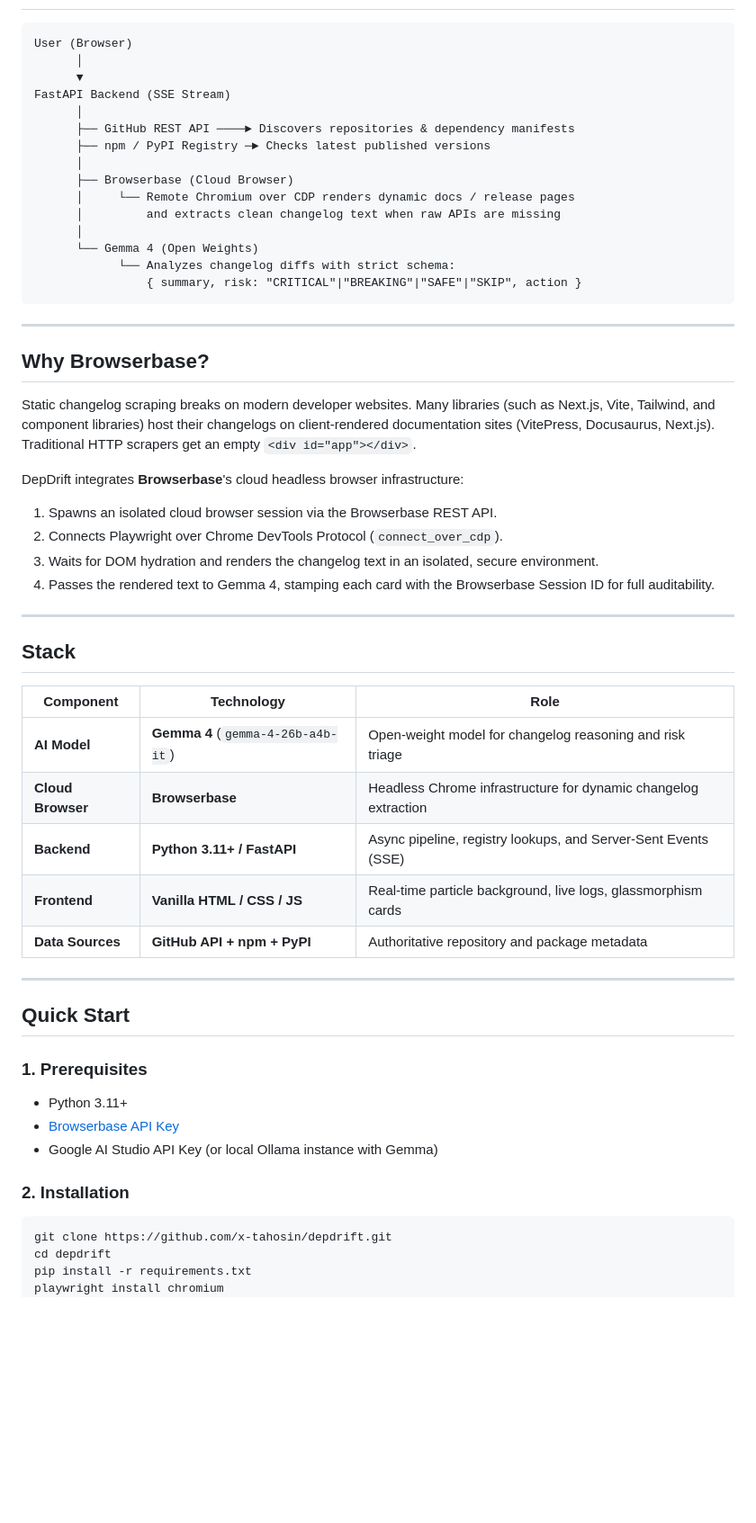
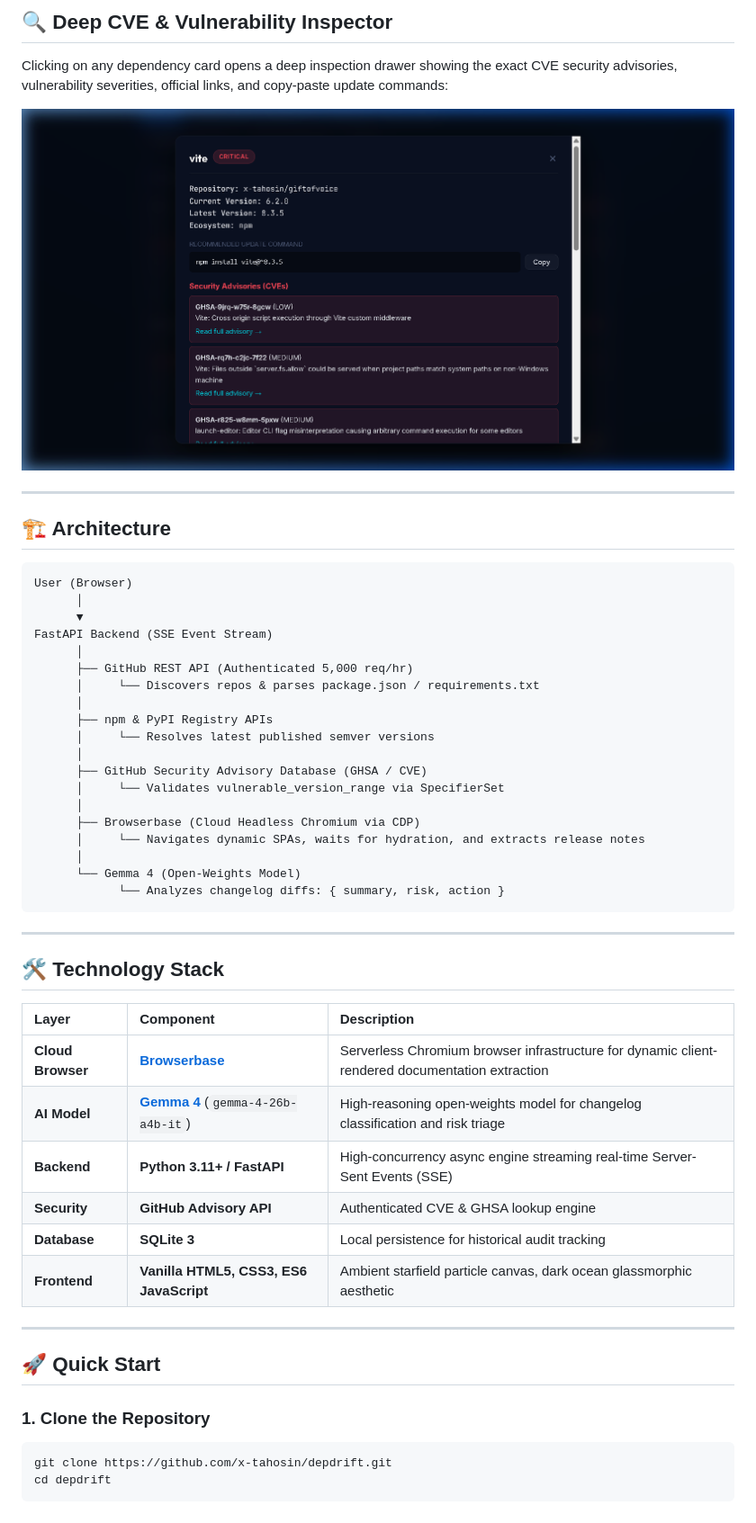
Before and after one commit to x-tahosin/depdrift, a Markdown page: README.md, the part around one of its changes. Shown at 90% size. Drawn GitHub-style; pictures changed too: docs/cve-modal.png (added); blank space fills up the shorter version.

Commit message:
docs(readme): add high-res screenshots, architecture diagram, and feature breakdown

````diff
--- a/README.md
+++ b/README.md
@@ -30,56 +59,57 @@ Every developer has outdated dependencies they keep ignoring. Dependabot opens 2
+## 🔍 Deep CVE & Vulnerability Inspector
+
+Clicking on any dependency card opens a deep inspection drawer showing the exact CVE security advisories, vulnerability severities, official links, and copy-paste update commands:
+
+<div align="center">
+
+![CVE Inspection Modal](docs/cve-modal.png)
+
+</div>
+
+---
+
+## 🏗️ Architecture
 
 ```
 User (Browser)
       │
       ▼
-FastAPI Backend (SSE Stream)
+FastAPI Backend (SSE Event Stream)
       │
-      ├── GitHub REST API ────► Discovers repositories & dependency manifests
-      ├── npm / PyPI Registry ─► Checks latest published versions
+      ├── GitHub REST API (Authenticated 5,000 req/hr)
+      │     └── Discovers repos & parses package.json / requirements.txt
       │
-      ├── Browserbase (Cloud Browser)
-      │     └── Remote Chromium over CDP renders dynamic docs / release pages
-      │         and extracts clean changelog text when raw APIs are missing
+      ├── npm & PyPI Registry APIs
+      │     └── Resolves latest published semver versions
       │
-      └── Gemma 4 (Open Weights)
-            └── Analyzes changelog diffs with strict schema:
-                { summary, risk: "CRITICAL"|"BREAKING"|"SAFE"|"SKIP", action }
+      ├── GitHub Security Advisory Database (GHSA / CVE)
+      │     └── Validates vulnerable_version_range via SpecifierSet
+      │
+      ├── Browserbase (Cloud Headless Chromium via CDP)
+      │     └── Navigates dynamic SPAs, waits for hydration, and extracts release notes
+      │
+      └── Gemma 4 (Open-Weights Model)
+            └── Analyzes changelog diffs: { summary, risk, action }
 ```
 
 ---
 
-## Why Browserbase?
+## 🛠️ Technology Stack
 
-Static changelog scraping breaks on modern developer websites. Many libraries (such as Next.js, Vite, Tailwind, and component libraries) host their changelogs on client-rendered documentation sites (VitePress, Docusaurus, Next.js). Traditional HTTP scrapers get an empty `<div id="app"></div>`.
-
-DepDrift integrates **Browserbase**'s cloud headless browser infrastructure:
-1. Spawns an isolated cloud browser session via the Browserbase REST API.
-2. Connects Playwright over Chrome DevTools Protocol (`connect_over_cdp`).
-3. Waits for DOM hydration and renders the changelog text in an isolated, secure environment.
-4. Passes the rendered text to Gemma 4, stamping each card with the Browserbase Session ID for full auditability.
+| Layer | Component | Description |
+| :--- | :--- | :--- |
+| **Cloud Browser** | **[Browserbase](https://browserbase.com)** | Serverless Chromium browser infrastructure for dynamic client-rendered documentation extraction |
+| **AI Model** | **[Gemma 4](https://ai.google.dev/gemma)** (`gemma-4-26b-a4b-it`) | High-reasoning open-weights model for changelog classification and risk triage |
+| **Backend** | **Python 3.11+ / FastAPI** | High-concurrency async engine streaming real-time Server-Sent Events (SSE) |
+| **Security** | **GitHub Advisory API** | Authenticated CVE & GHSA lookup engine |
+| **Database** | **SQLite 3** | Local persistence for historical audit tracking |
+| **Frontend** | **Vanilla HTML5, CSS3, ES6 JavaScript** | Ambient starfield particle canvas, dark ocean glassmorphic aesthetic |
 
 ---
 
-## Stack
+## 🚀 Quick Start
 
-| Component | Technology | Role |
-|-----------|-----------|------|
-| **AI Model** | **Gemma 4** (`gemma-4-26b-a4b-it`) | Open-weight model for changelog reasoning and risk triage |
-| **Cloud Browser** | **Browserbase** | Headless Chrome infrastructure for dynamic changelog extraction |
-| **Backend** | **Python 3.11+ / FastAPI** | Async pipeline, registry lookups, and Server-Sent Events (SSE) |
-| **Frontend** | **Vanilla HTML / CSS / JS** | Real-time particle background, live logs, glassmorphism cards |
-| **Data Sources** | **GitHub API + npm + PyPI** | Authoritative repository and package metadata |
-
----
-
-## Quick Start
-
-### 1. Prerequisites
-- Python 3.11+
-- [Browserbase API Key](https://www.browserbase.com)
-- Google AI Studio API Key (or local Ollama instance with Gemma)
-
-### 2. Installation
+### 1. Clone the Repository
 ```bash
 git clone https://github.com/x-tahosin/depdrift.git
 cd depdrift
````
Also changed, not shown: other parts of README.md (+94 -28 lines), docs/demo-results.png, docs/demo-stats.png, docs/hero.png (added), docs/results-dashboard.png (added), 1 other file.
